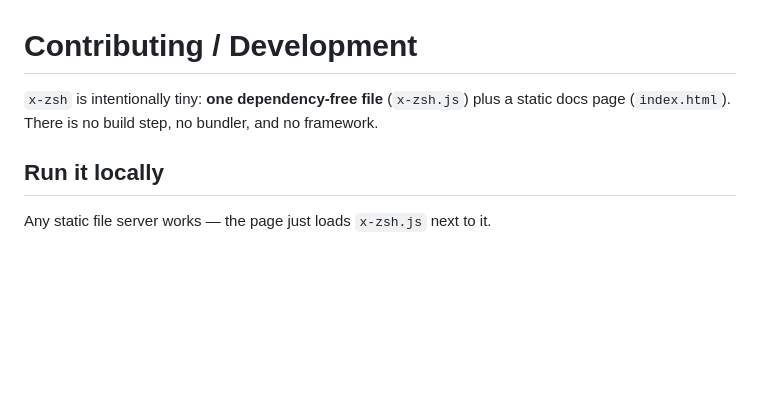
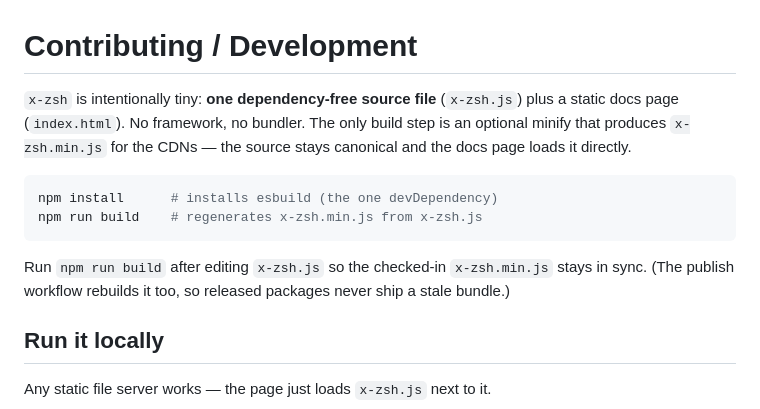
Before and after one commit to i-rocky/x-zsh, a Markdown page: CONTRIBUTING.md, the part around the change. GitHub-like rendering; blank space fills up the shorter version.

````diff
--- a/CONTRIBUTING.md
+++ b/CONTRIBUTING.md
@@ -1,7 +1,17 @@
 # Contributing / Development
 
-`x-zsh` is intentionally tiny: **one dependency-free file** (`x-zsh.js`) plus a static
-docs page (`index.html`). There is no build step, no bundler, and no framework.
+`x-zsh` is intentionally tiny: **one dependency-free source file** (`x-zsh.js`) plus a
+static docs page (`index.html`). No framework, no bundler. The only build step is an
+optional minify that produces `x-zsh.min.js` for the CDNs — the source stays canonical
+and the docs page loads it directly.
+
+```sh
+npm install      # installs esbuild (the one devDependency)
+npm run build    # regenerates x-zsh.min.js from x-zsh.js
+```
+
+Run `npm run build` after editing `x-zsh.js` so the checked-in `x-zsh.min.js` stays in
+sync. (The publish workflow rebuilds it too, so released packages never ship a stale bundle.)
 
 ## Run it locally
 
````
Also changed, not shown: README.md (+4 -4 lines), media/og.png (added), 7 other files.
